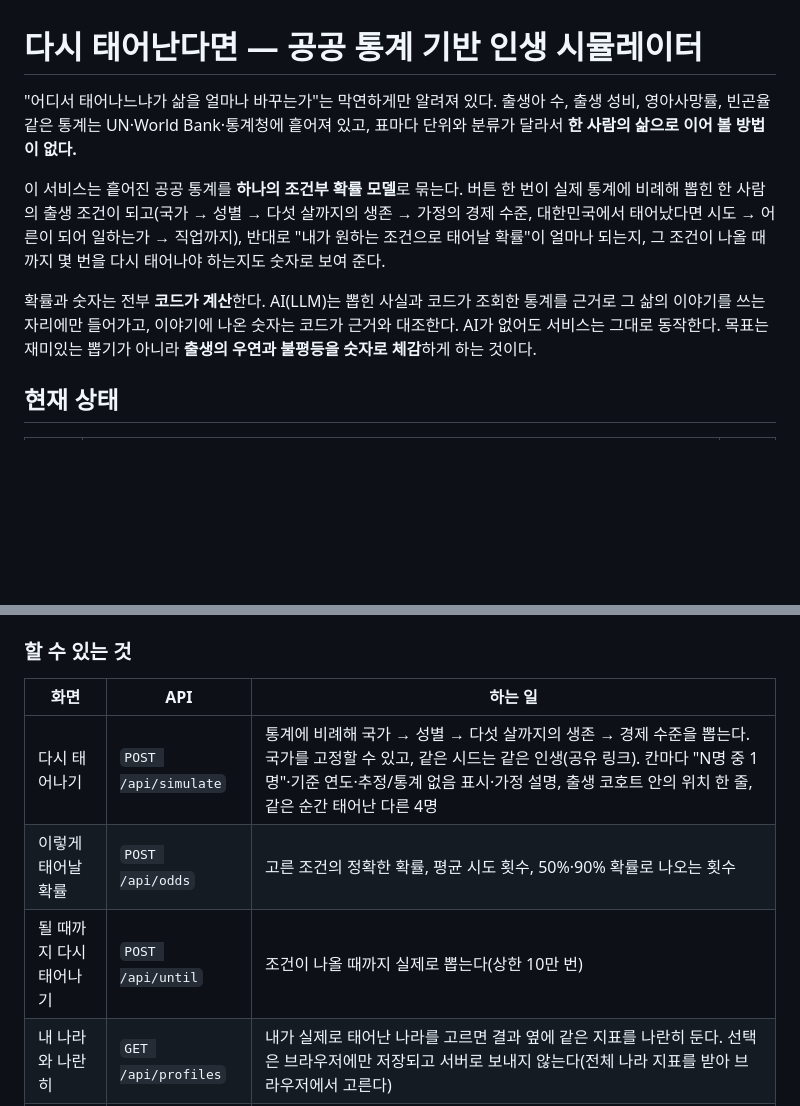
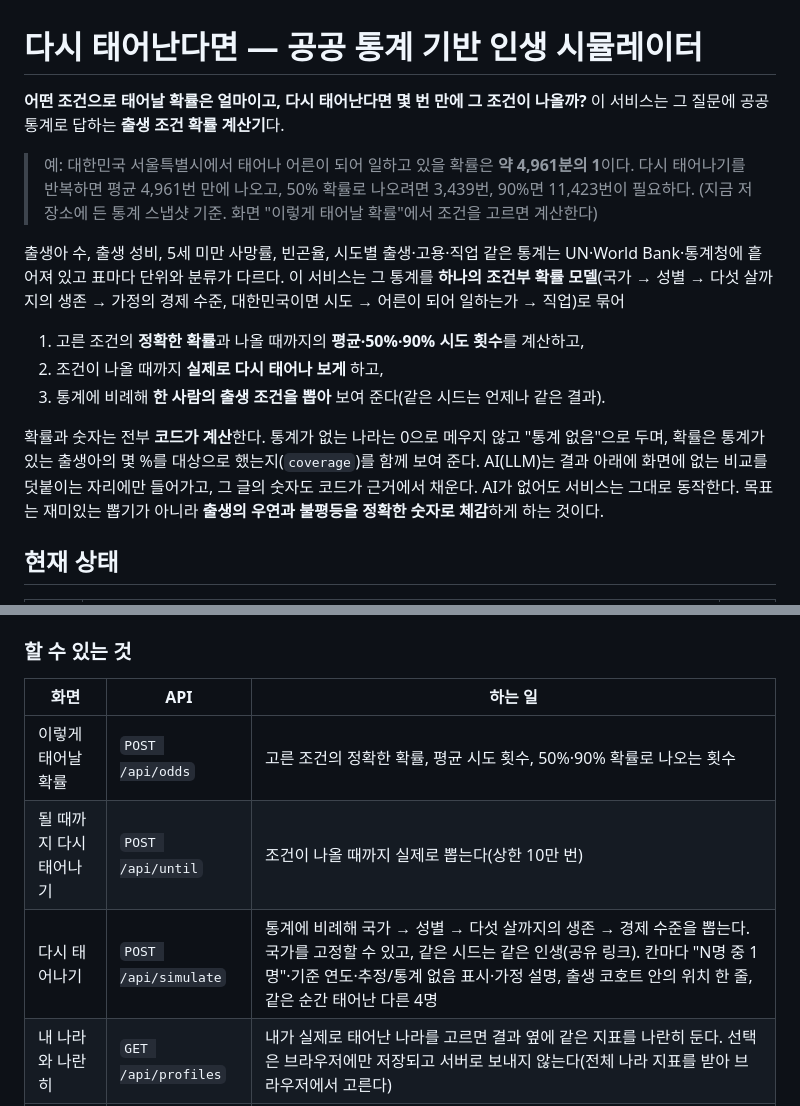
Before and after one commit to wallaby150/ai_service_engineering-track_a, a Markdown page: README.md, 2 parts joined by grey strips. GitHub-like rendering; blank space fills up the shorter version.

Commit message:
Reframe README as a birth-odds calculator
Lead with the odds and tries-until question, list the odds and until features
first, and record the v1 positioning decision.

Co-Authored-By: Claude Opus 5.5 <noreply@anthropic.com>

```diff
--- a/README.md
+++ b/README.md
@@ -1,19 +1,24 @@
 # 다시 태어난다면 — 공공 통계 기반 인생 시뮬레이터
 
-"어디서 태어나느냐가 삶을 얼마나 바꾸는가"는 막연하게만 알려져 있다. 출생아 수, 출생 성비,
-영아사망률, 빈곤율 같은 통계는 UN·World Bank·통계청에 흩어져 있고, 표마다 단위와 분류가 달라서
-**한 사람의 삶으로 이어 볼 방법이 없다.**
+**어떤 조건으로 태어날 확률은 얼마이고, 다시 태어난다면 몇 번 만에 그 조건이 나올까?**
+이 서비스는 그 질문에 공공 통계로 답하는 **출생 조건 확률 계산기**다.
 
-이 서비스는 흩어진 공공 통계를 **하나의 조건부 확률 모델**로 묶는다. 버튼 한 번이 실제 통계에
-비례해 뽑힌 한 사람의 출생 조건이 되고(국가 → 성별 → 다섯 살까지의 생존 → 가정의 경제 수준,
-대한민국에서 태어났다면 시도 → 어른이 되어 일하는가 → 직업까지),
-반대로 "내가 원하는 조건으로 태어날 확률"이 얼마나 되는지, 그 조건이 나올 때까지 몇 번을 다시
-태어나야 하는지도 숫자로 보여 준다.
+> 예: 대한민국 서울특별시에서 태어나 어른이 되어 일하고 있을 확률은 **약 4,961분의 1**이다.
+> 다시 태어나기를 반복하면 평균 4,961번 만에 나오고, 50% 확률로 나오려면 3,439번, 90%면 11,423번이 필요하다.
+> (지금 저장소에 든 통계 스냅샷 기준. 화면 "이렇게 태어날 확률"에서 조건을 고르면 계산한다)
 
-확률과 숫자는 전부 **코드가 계산**한다. AI(LLM)는 뽑힌 사실과 코드가 조회한 통계를 근거로 그 삶의
-이야기를 쓰는 자리에만 들어가고, 이야기에 나온 숫자는 코드가 근거와 대조한다. AI가 없어도 서비스는
-그대로 동작한다. 목표는 재미있는 뽑기가 아니라
-**출생의 우연과 불평등을 숫자로 체감**하게 하는 것이다.
+출생아 수, 출생 성비, 5세 미만 사망률, 빈곤율, 시도별 출생·고용·직업 같은 통계는 UN·World Bank·통계청에
+흩어져 있고 표마다 단위와 분류가 다르다. 이 서비스는 그 통계를 **하나의 조건부 확률 모델**(국가 → 성별 →
+다섯 살까지의 생존 → 가정의 경제 수준, 대한민국이면 시도 → 어른이 되어 일하는가 → 직업)로 묶어
+
+1. 고른 조건의 **정확한 확률**과 나올 때까지의 **평균·50%·90% 시도 횟수**를 계산하고,
+2. 조건이 나올 때까지 **실제로 다시 태어나 보게** 하고,
+3. 통계에 비례해 **한 사람의 출생 조건을 뽑아** 보여 준다(같은 시드는 언제나 같은 결과).
+
+확률과 숫자는 전부 **코드가 계산**한다. 통계가 없는 나라는 0으로 메우지 않고 "통계 없음"으로 두며,
+확률은 통계가 있는 출생아의 몇 %를 대상으로 했는지(`coverage`)를 함께 보여 준다. AI(LLM)는 결과 아래에
+화면에 없는 비교를 덧붙이는 자리에만 들어가고, 그 글의 숫자도 코드가 근거에서 채운다. AI가 없어도 서비스는
+그대로 동작한다. 목표는 재미있는 뽑기가 아니라 **출생의 우연과 불평등을 정확한 숫자로 체감**하게 하는 것이다.
 
 ## 현재 상태
 
@@ -60,9 +65,9 @@ uvicorn api.main:app --reload
 
 | 화면 | API | 하는 일 |
 |---|---|---|
-| 다시 태어나기 | `POST /api/simulate` | 통계에 비례해 국가 → 성별 → 다섯 살까지의 생존 → 경제 수준을 뽑는다. 국가를 고정할 수 있고, 같은 시드는 같은 인생(공유 링크). 칸마다 "N명 중 1명"·기준 연도·추정/통계 없음 표시·가정 설명, 출생 코호트 안의 위치 한 줄, 같은 순간 태어난 다른 4명 |
 | 이렇게 태어날 확률 | `POST /api/odds` | 고른 조건의 정확한 확률, 평균 시도 횟수, 50%·90% 확률로 나오는 횟수 |
 | 될 때까지 다시 태어나기 | `POST /api/until` | 조건이 나올 때까지 실제로 뽑는다(상한 10만 번) |
+| 다시 태어나기 | `POST /api/simulate` | 통계에 비례해 국가 → 성별 → 다섯 살까지의 생존 → 경제 수준을 뽑는다. 국가를 고정할 수 있고, 같은 시드는 같은 인생(공유 링크). 칸마다 "N명 중 1명"·기준 연도·추정/통계 없음 표시·가정 설명, 출생 코호트 안의 위치 한 줄, 같은 순간 태어난 다른 4명 |
 | 내 나라와 나란히 | `GET /api/profiles` | 내가 실제로 태어난 나라를 고르면 결과 옆에 같은 지표를 나란히 둔다. 선택은 브라우저에만 저장되고 서버로 보내지 않는다(전체 나라 지표를 받아 브라우저에서 고른다) |
 | AI로 이야기 쓰기 | `POST /api/story` | 같은 시드의 인생을 ReWOO로 조회·작성하고, 숫자를 코드로 검증한다. 실패하면 템플릿으로 |
 
```
Also changed, not shown: docs/decisions.md (+11 -0 lines).
